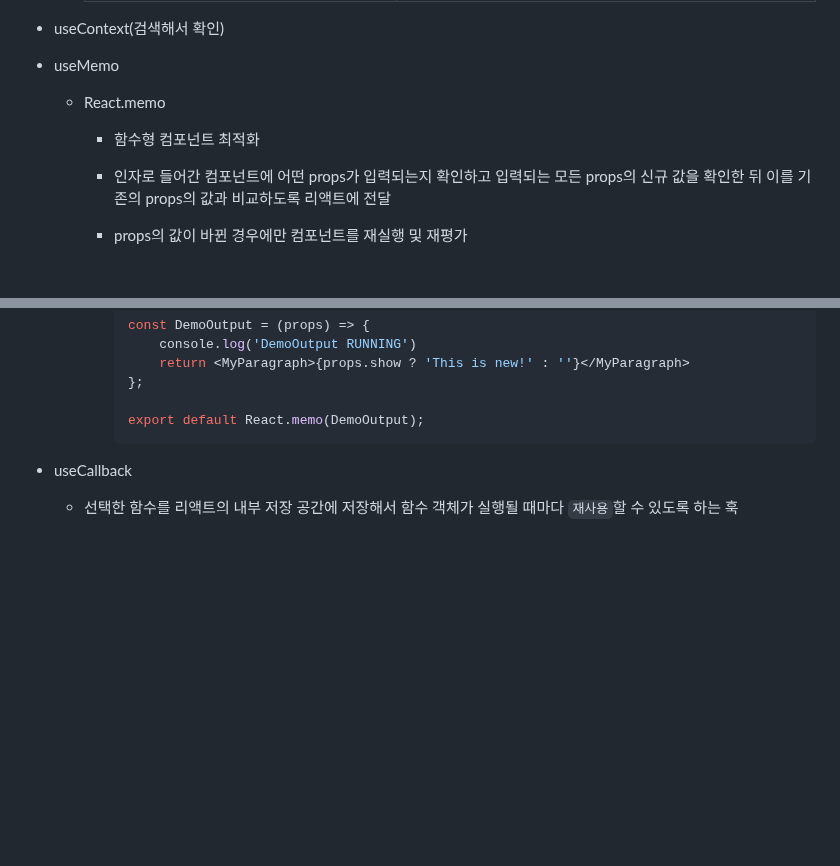
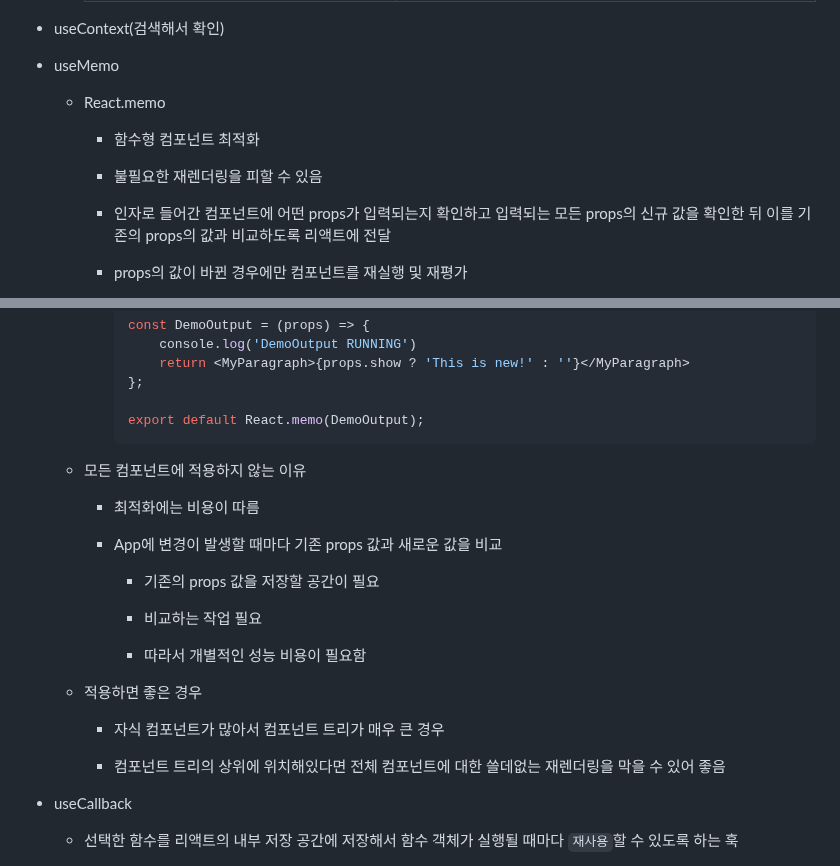
Before and after one commit to kimhhyeonjin/TIL, a Markdown page: React/React.md, 2 parts joined by grey strips. Rendered like a GitHub page; blank space fills up the shorter version.

````diff
--- a/React/React.md
+++ b/React/React.md
@@ -1388,6 +1388,8 @@ npm start
 
     - 함수형 컴포넌트 최적화
 
+    - 불필요한 재렌더링을 피할 수 있음
+
     - 인자로 들어간 컴포넌트에 어떤 props가 입력되는지 확인하고 입력되는 모든 props의 신규 값을 확인한 뒤 이를 기존의 props의 값과 비교하도록 리액트에 전달
 
     - props의 값이 바뀐 경우에만 컴포넌트를 재실행 및 재평가
@@ -1407,6 +1409,24 @@ npm start
 
       export default React.memo(DemoOutput);
       ```
+
+  - 모든 컴포넌트에 적용하지 않는 이유
+
+    - 최적화에는 비용이 따름
+
+    - App에 변경이 발생할 때마다 기존 props 값과 새로운 값을 비교
+
+      - 기존의 props 값을 저장할 공간이 필요
+
+      - 비교하는 작업 필요
+
+      - 따라서 개별적인 성능 비용이 필요함
+
+  - 적용하면 좋은 경우
+
+    - 자식 컴포넌트가 많아서 컴포넌트 트리가 매우 큰 경우
+
+    - 컴포넌트 트리의 상위에 위치해있다면 전체 컴포넌트에 대한 쓸데없는 재렌더링을 막을 수 있어 좋음
 
 - useCallback
 
````
